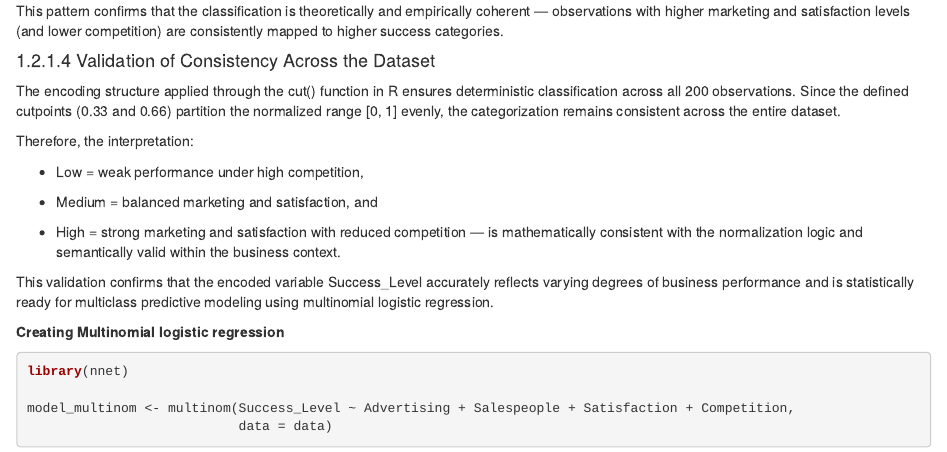
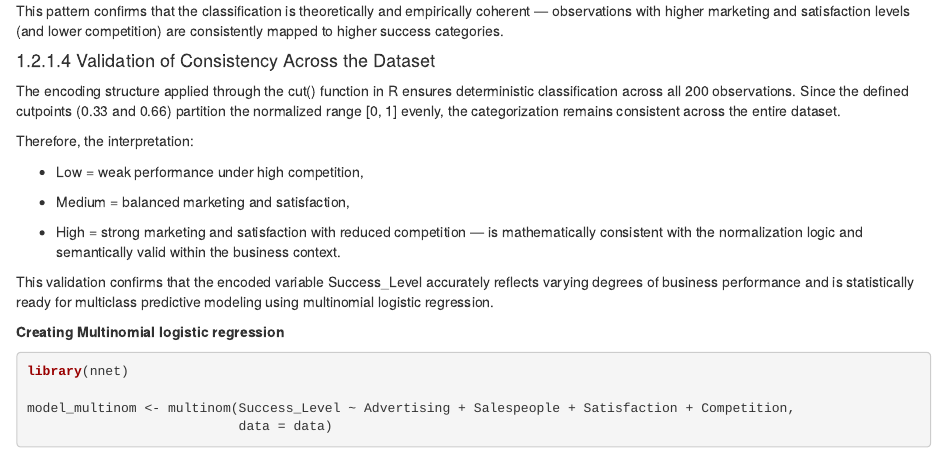
Before and after one commit to urvynous/Analysis-and-Predictive-Modelling, an R Markdown document (03-race.Rmd): the page in a window 1100 px wide, from 2640 px down. Rendered offline with R 4.5, knitr and Pandoc, with nearby package versions; drawn as R Markdown's standard HTML page in place of the format the file asks for.

Commit message:
test updates

```diff
--- a/03-race.Rmd
+++ b/03-race.Rmd
@@ -114,7 +114,7 @@ Therefore, the interpretation:
 
 - Low = weak performance under high competition,
 
-- Medium = balanced marketing and satisfaction, and
+- Medium = balanced marketing and satisfaction,
 
 - High = strong marketing and satisfaction with reduced competition —
 is mathematically consistent with the normalization logic and semantically valid within the business context.
```
Also changed, not shown: 1 other file.
